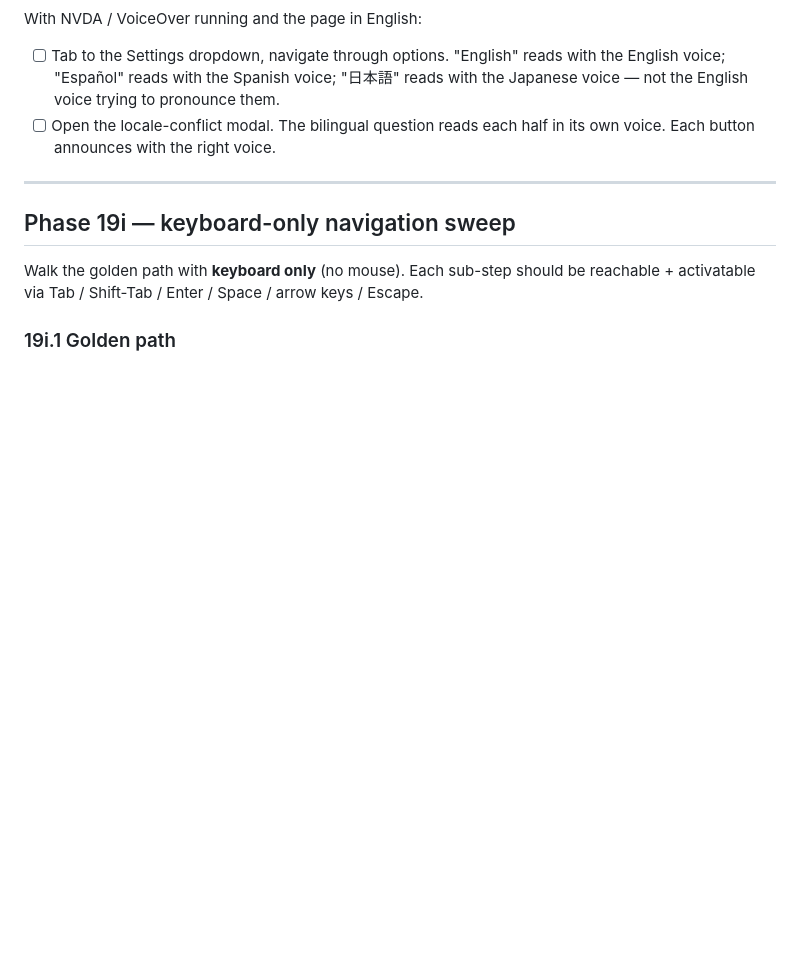
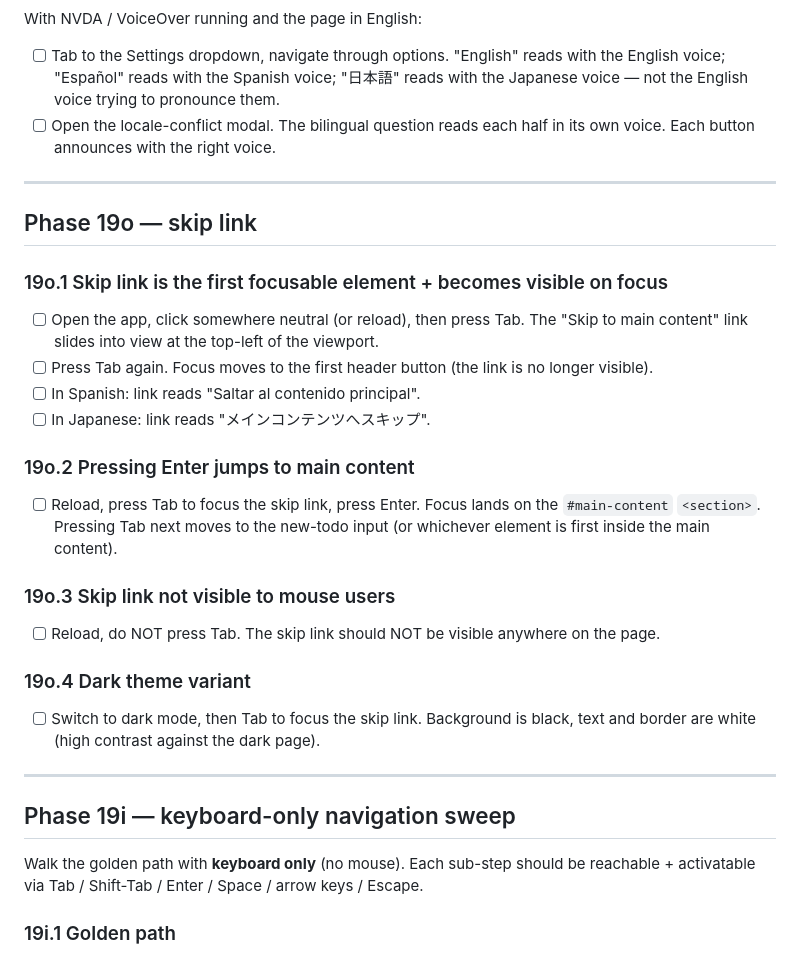
Before and after one commit to avidrucker/fulcro-solo-learn, a Markdown page: docs/manual_tests.md, the part around the change. GitHub-like rendering; blank space fills up the shorter version.

```diff
--- a/docs/manual_tests.md
+++ b/docs/manual_tests.md
@@ -355,6 +355,34 @@ With NVDA / VoiceOver running and the page in English:
 
 ---
 
+## Phase 19o — skip link
+
+### 19o.1 Skip link is the first focusable element + becomes visible on focus
+- [ ] Open the app, click somewhere neutral (or reload), then
+      press Tab. The "Skip to main content" link slides into
+      view at the top-left of the viewport.
+- [ ] Press Tab again. Focus moves to the first header button
+      (the link is no longer visible).
+- [ ] In Spanish: link reads "Saltar al contenido principal".
+- [ ] In Japanese: link reads "メインコンテンツへスキップ".
+
+### 19o.2 Pressing Enter jumps to main content
+- [ ] Reload, press Tab to focus the skip link, press Enter.
+      Focus lands on the `#main-content` `<section>`. Pressing
+      Tab next moves to the new-todo input (or whichever
+      element is first inside the main content).
+
+### 19o.3 Skip link not visible to mouse users
+- [ ] Reload, do NOT press Tab. The skip link should NOT be
+      visible anywhere on the page.
+
+### 19o.4 Dark theme variant
+- [ ] Switch to dark mode, then Tab to focus the skip link.
+      Background is black, text and border are white (high
+      contrast against the dark page).
+
+---
+
 ## Phase 19i — keyboard-only navigation sweep
 
 Walk the golden path with **keyboard only** (no mouse). Each
```
Also changed, not shown: docs/phases.md (+15 -0 lines), docs/user_stories.md (+11 -0 lines).
